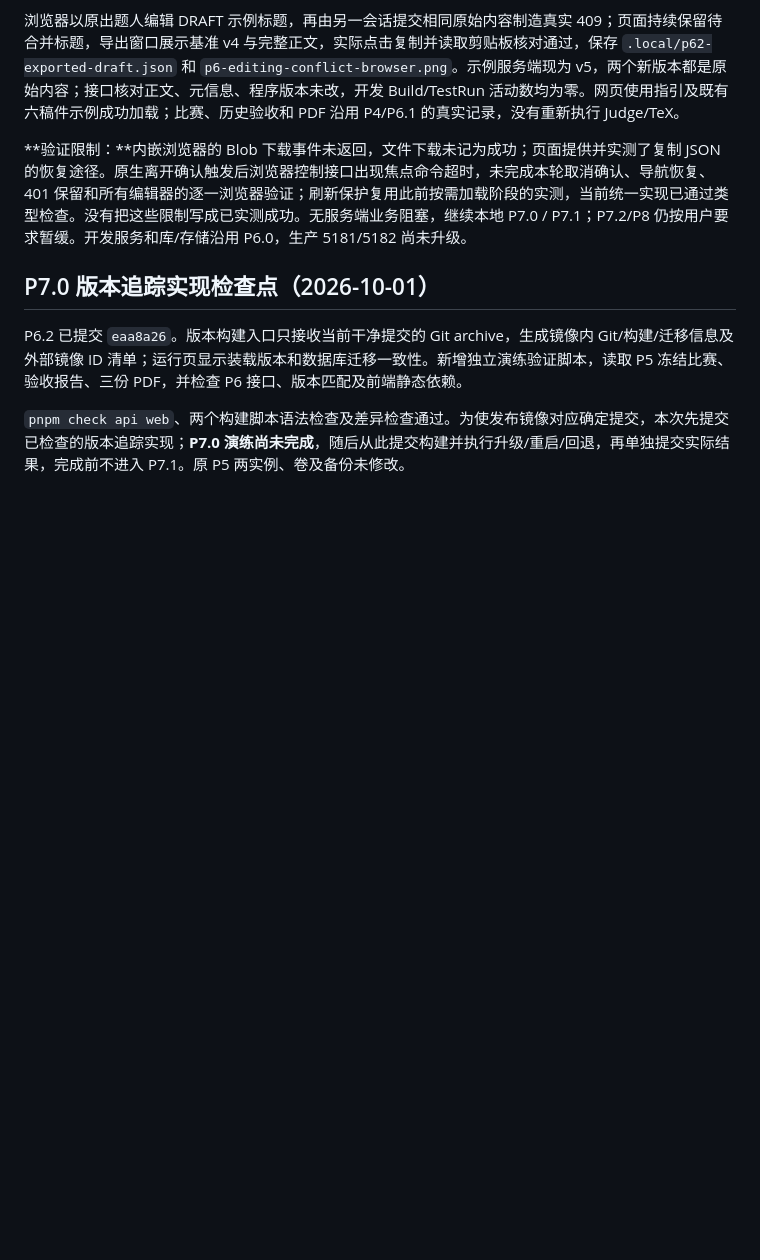
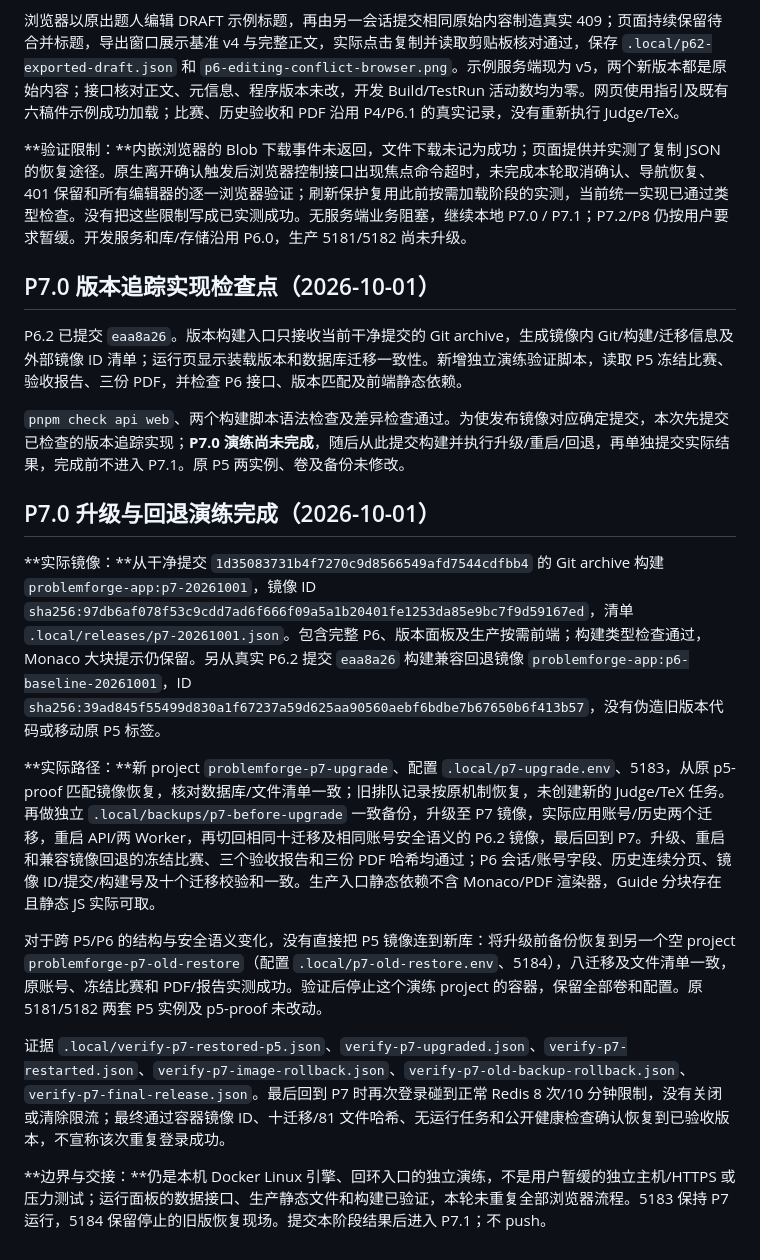
Before and after one commit to pppolf/ProblemForge, a Markdown page: docs/PROGRESS.md, the part around the change. Drawn GitHub-style; blank space fills up the shorter version.

Commit message:
docs(ops): record verified P7 upgrade and rollback drills

```diff
--- a/docs/PROGRESS.md
+++ b/docs/PROGRESS.md
@@ -265,3 +265,15 @@ P6.1 已单独提交为 `83f40c6`，再开始本阶段。**实现：**文稿、
 P6.2 已提交 `eaa8a26`。版本构建入口只接收当前干净提交的 Git archive，生成镜像内 Git/构建/迁移信息及外部镜像 ID 清单；运行页显示装载版本和数据库迁移一致性。新增独立演练验证脚本，读取 P5 冻结比赛、验收报告、三份 PDF，并检查 P6 接口、版本匹配及前端静态依赖。
 
 `pnpm check api web`、两个构建脚本语法检查及差异检查通过。为使发布镜像对应确定提交，本次先提交已检查的版本追踪实现；**P7.0 演练尚未完成**，随后从此提交构建并执行升级/重启/回退，再单独提交实际结果，完成前不进入 P7.1。原 P5 两实例、卷及备份未修改。
+
+## P7.0 升级与回退演练完成（2026-10-01）
+
+**实际镜像：**从干净提交 `1d35083731b4f7270c9d8566549afd7544cdfbb4` 的 Git archive 构建 `problemforge-app:p7-20261001`，镜像 ID `sha256:97db6af078f53c9cdd7ad6f666f09a5a1b20401fe1253da85e9bc7f9d59167ed`，清单 `.local/releases/p7-20261001.json`。包含完整 P6、版本面板及生产按需前端；构建类型检查通过，Monaco 大块提示仍保留。另从真实 P6.2 提交 `eaa8a26` 构建兼容回退镜像 `problemforge-app:p6-baseline-20261001`，ID `sha256:39ad845f55499d830a1f67237a59d625aa90560aebf6bdbe7b67650b6f413b57`，没有伪造旧版本代码或移动原 P5 标签。
+
+**实际路径：**新 project `problemforge-p7-upgrade`、配置 `.local/p7-upgrade.env`、5183，从原 p5-proof 匹配镜像恢复，核对数据库/文件清单一致；旧排队记录按原机制恢复，未创建新的 Judge/TeX 任务。再做独立 `.local/backups/p7-before-upgrade` 一致备份，升级至 P7 镜像，实际应用账号/历史两个迁移，重启 API/两 Worker，再切回相同十迁移及相同账号安全语义的 P6.2 镜像，最后回到 P7。升级、重启和兼容镜像回退的冻结比赛、三个验收报告和三份 PDF 哈希均通过；P6 会话/账号字段、历史连续分页、镜像 ID/提交/构建号及十个迁移校验和一致。生产入口静态依赖不含 Monaco/PDF 渲染器，Guide 分块存在且静态 JS 实际可取。
+
+对于跨 P5/P6 的结构与安全语义变化，没有直接把 P5 镜像连到新库：将升级前备份恢复到另一个空 project `problemforge-p7-old-restore`（配置 `.local/p7-old-restore.env`、5184），八迁移及文件清单一致，原账号、冻结比赛和 PDF/报告实测成功。验证后停止这个演练 project 的容器，保留全部卷和配置。原 5181/5182 两套 P5 实例及 p5-proof 未改动。
+
+证据 `.local/verify-p7-restored-p5.json`、`verify-p7-upgraded.json`、`verify-p7-restarted.json`、`verify-p7-image-rollback.json`、`verify-p7-old-backup-rollback.json`、`verify-p7-final-release.json`。最后回到 P7 时再次登录碰到正常 Redis 8 次/10 分钟限制，没有关闭或清除限流；最终通过容器镜像 ID、十迁移/81 文件哈希、无运行任务和公开健康检查确认恢复到已验收版本，不宣称该次重复登录成功。
+
+**边界与交接：**仍是本机 Docker Linux 引擎、回环入口的独立演练，不是用户暂缓的独立主机/HTTPS 或压力测试；运行面板的数据接口、生产静态文件和构建已验证，本轮未重复全部浏览器流程。5183 保持 P7 运行，5184 保留停止的旧版恢复现场。提交本阶段结果后进入 P7.1；不 push。
```
Also changed, not shown: docs/PLAN.md (+2 -2 lines).
